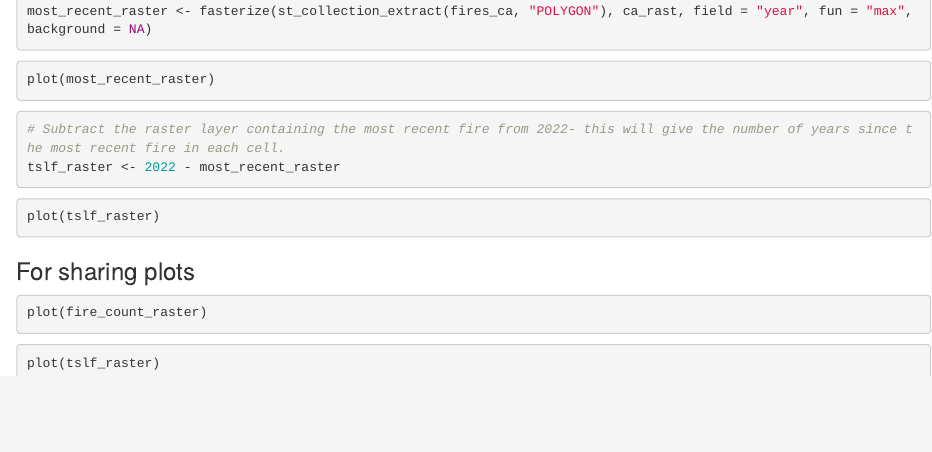
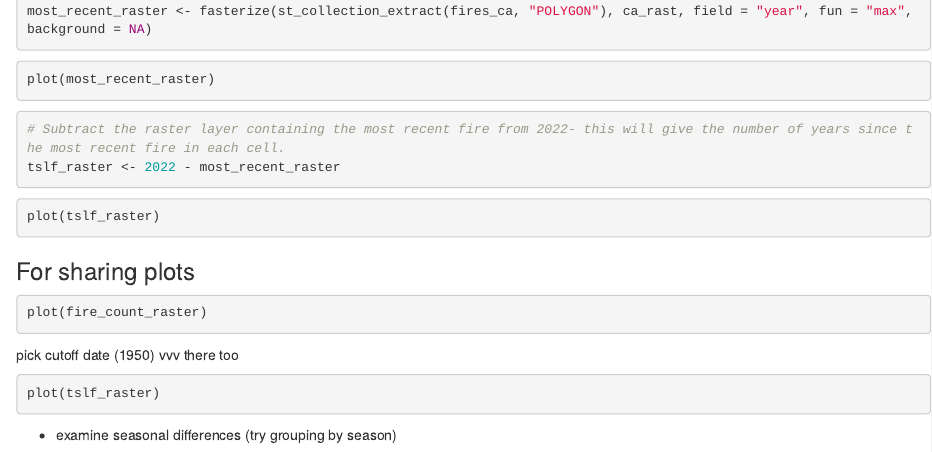
Before and after one commit to gw-wildfire/aquafire, an R Markdown document (user/jillian/jillian_capstone.Rmd): the page in a window 1100 px wide, from 2460 px down. Rendered offline with R 4.5, knitr and Pandoc, with nearby package versions; the code chunks are not run, so their results and figures are left out.

Commit message:
added little notes from Max-ha

````diff
--- a/user/jillian/jillian_capstone.Rmd
+++ b/user/jillian/jillian_capstone.Rmd
@@ -158,7 +158,9 @@ plot(tslf_raster)
 ```{r}
 plot(fire_count_raster)
 ```
+pick cutoff date (1950) vvv there too
 
 ```{r}
 plot(tslf_raster)
 ```
+* examine seasonal differences (try grouping by season)
````
